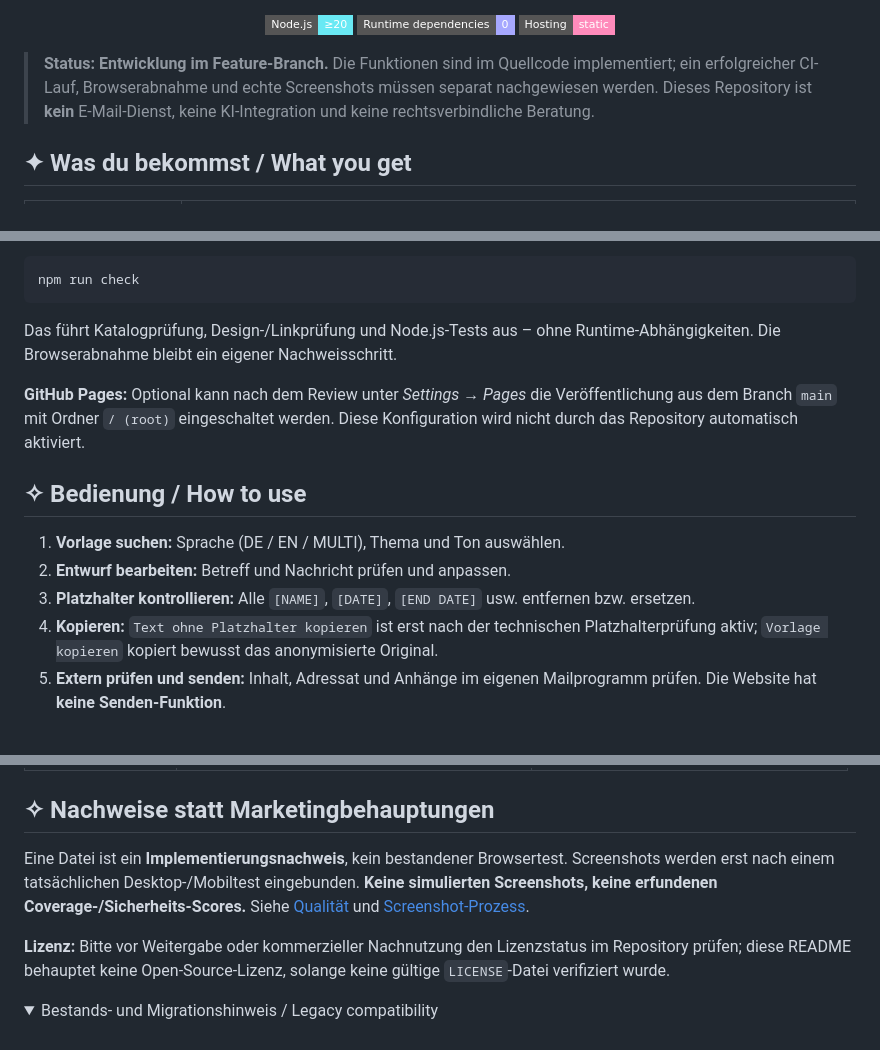
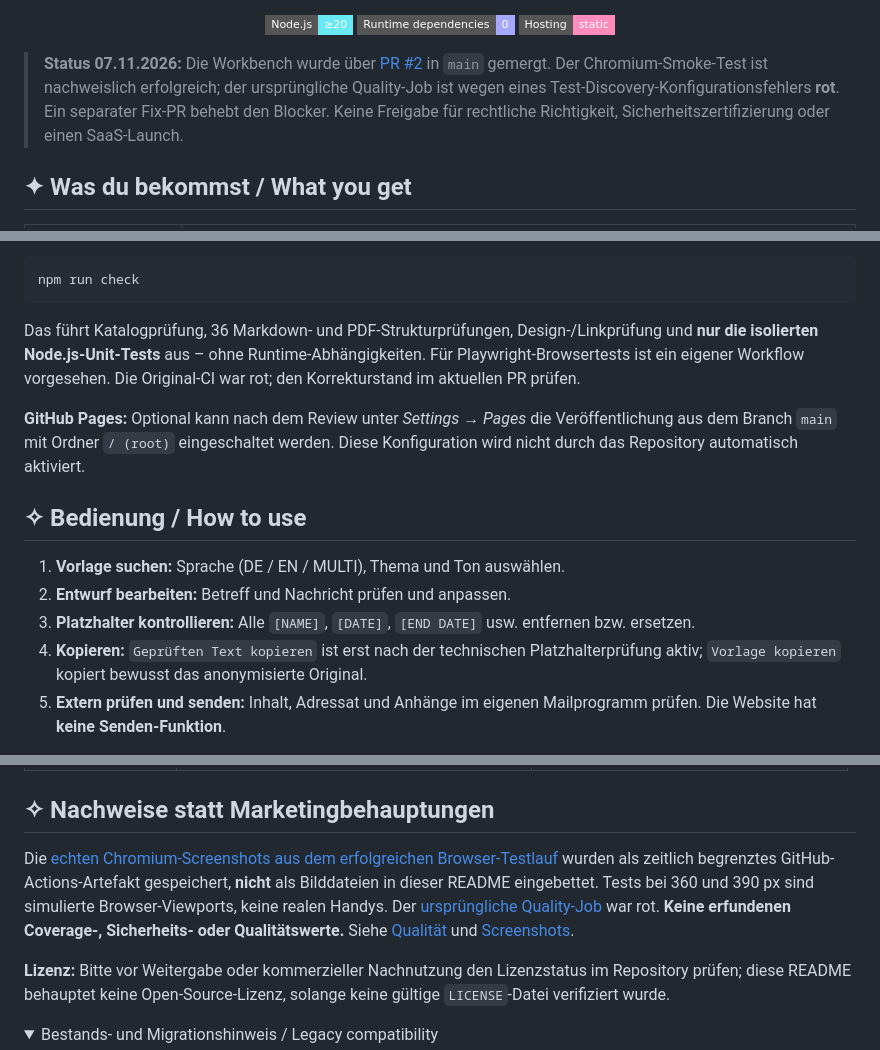
Before and after one commit to Pierreg99/e-mail-drafts-free, a Markdown page: README.md, 3 parts joined by grey strips. Drawn GitHub-style; folded sections open; badges without logos.

Commit message:
docs(readme): add actionable workflow badges and real verification status

````diff
--- a/README.md
+++ b/README.md
@@ -14,7 +20,7 @@
 
 </div>
 
-> **Status: Entwicklung im Feature-Branch.** Die Funktionen sind im Quellcode implementiert; ein erfolgreicher CI-Lauf, Browserabnahme und echte Screenshots müssen separat nachgewiesen werden. Dieses Repository ist **kein** E-Mail-Dienst, keine KI-Integration und keine rechtsverbindliche Beratung.
+> **Status 07.11.2026:** Die Workbench wurde über [PR #2](https://github.com/Pierreg99/e-mail-drafts-free/pull/2) in `main` gemergt. Der Chromium-Smoke-Test ist nachweislich erfolgreich; der ursprüngliche Quality-Job ist wegen eines Test-Discovery-Konfigurationsfehlers **rot**. Ein separater Fix-PR behebt den Blocker. Keine Freigabe für rechtliche Richtigkeit, Sicherheitszertifizierung oder einen SaaS-Launch.
 
 ## ✦ Was du bekommst / What you get
 
@@ -47,7 +53,7 @@ python3 -m http.server 8000
 npm run check
 ```
 
-Das führt Katalogprüfung, Design-/Linkprüfung und Node.js-Tests aus – ohne Runtime-Abhängigkeiten. Die Browserabnahme bleibt ein eigener Nachweisschritt.
+Das führt Katalogprüfung, 36 Markdown- und PDF-Strukturprüfungen, Design-/Linkprüfung und **nur die isolierten Node.js-Unit-Tests** aus – ohne Runtime-Abhängigkeiten. Für Playwright-Browsertests ist ein eigener Workflow vorgesehen. Die Original-CI war rot; den Korrekturstand im aktuellen PR prüfen.
 
 **GitHub Pages:** Optional kann nach dem Review unter *Settings → Pages* die Veröffentlichung aus dem Branch `main` mit Ordner `/ (root)` eingeschaltet werden. Diese Konfiguration wird nicht durch das Repository automatisch aktiviert.
 
@@ -56,7 +62,7 @@ Das führt Katalogprüfung, Design-/Linkprüfung und Node.js-Tests aus – ohne
 1. **Vorlage suchen:** Sprache (DE / EN / MULTI), Thema und Ton auswählen.
 2. **Entwurf bearbeiten:** Betreff und Nachricht prüfen und anpassen.
 3. **Platzhalter kontrollieren:** Alle `[NAME]`, `[DATE]`, `[END DATE]` usw. entfernen bzw. ersetzen.
-4. **Kopieren:** `Text ohne Platzhalter kopieren` ist erst nach der technischen Platzhalterprüfung aktiv; `Vorlage kopieren` kopiert bewusst das anonymisierte Original.
+4. **Kopieren:** `Geprüften Text kopieren` ist erst nach der technischen Platzhalterprüfung aktiv; `Vorlage kopieren` kopiert bewusst das anonymisierte Original.
 5. **Extern prüfen und senden:** Inhalt, Adressat und Anhänge im eigenen Mailprogramm prüfen. Die Website hat **keine Senden-Funktion**.
 
 **English:** Filter a template, edit subject and body, replace every placeholder, then copy it into your own mail client. Never treat placeholder validation as factual or legal verification.
@@ -112,7 +118,7 @@ flowchart LR
 
 ## ✧ Nachweise statt Marketingbehauptungen
 
-Eine Datei ist ein **Implementierungsnachweis**, kein bestandener Browsertest. Screenshots werden erst nach einem tatsächlichen Desktop-/Mobiltest eingebunden. **Keine simulierten Screenshots, keine erfundenen Coverage-/Sicherheits-Scores.** Siehe [Qualität](./docs/QUALITY.md) und [Screenshot-Prozess](./docs/SCREENSHOTS.md).
+Die [echten Chromium-Screenshots aus dem erfolgreichen Browser-Testlauf](https://github.com/Pierreg99/e-mail-drafts-free/actions/runs/42337934431) wurden als zeitlich begrenztes GitHub-Actions-Artefakt gespeichert, **nicht** als Bilddateien in dieser README eingebettet. Tests bei 360 und 390 px sind simulierte Browser-Viewports, keine realen Handys. Der [ursprüngliche Quality-Job](https://github.com/Pierreg99/e-mail-drafts-free/actions/runs/42337934380) war rot. **Keine erfundenen Coverage-, Sicherheits- oder Qualitätswerte.** Siehe [Qualität](./docs/QUALITY.md) und [Screenshots](./docs/SCREENSHOTS.md).
 
 **Lizenz:** Bitte vor Weitergabe oder kommerzieller Nachnutzung den Lizenzstatus im Repository prüfen; diese README behauptet keine Open-Source-Lizenz, solange keine gültige `LICENSE`-Datei verifiziert wurde.
 
````
Also changed, not shown: other parts of README.md (+6 -0 lines).
